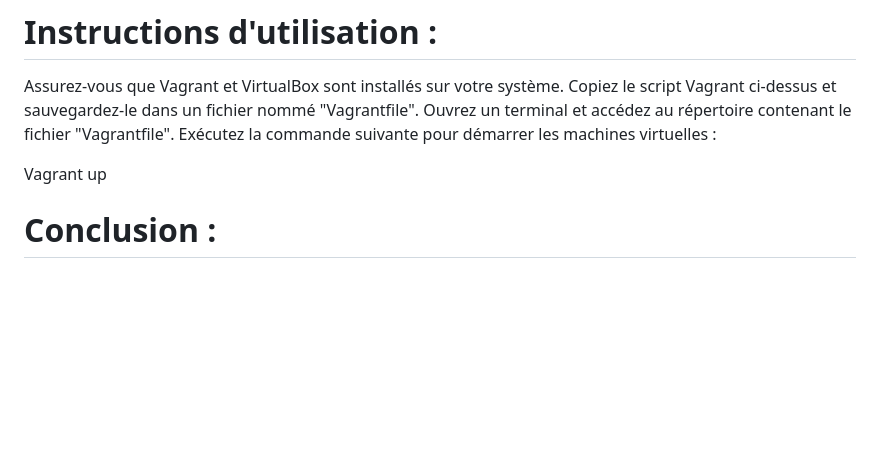
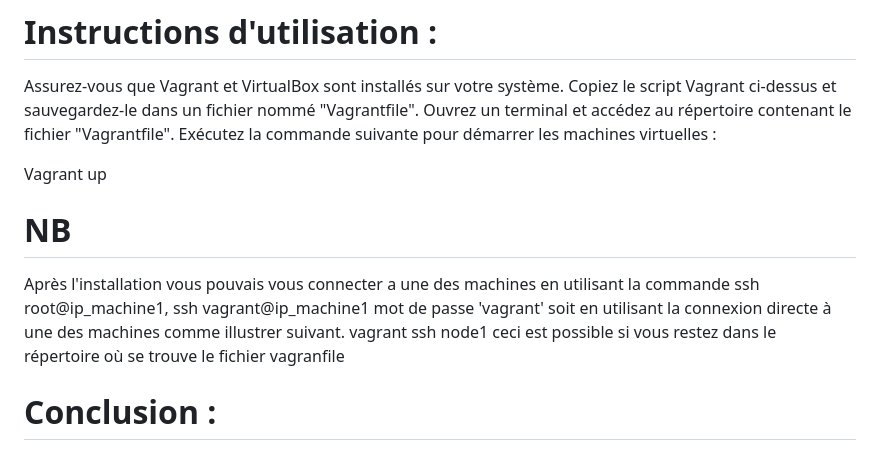
Before and after one commit to ancke25/ansibletes, a Markdown page: README.md, the part around the change. Rendered like a GitHub page; blank space fills up the shorter version.

Commit message:
add infos

```diff
--- a/README.md
+++ b/README.md
@@ -141,7 +141,11 @@ Ouvrez un terminal et accédez au répertoire contenant le fichier "Vagrantfile"
 Exécutez la commande suivante pour démarrer les machines virtuelles :
 
  Vagrant up
-
+# NB
+Après l'installation vous pouvais vous connecter a une des machines en utilisant la commande
+ssh root@ip_machine1, ssh vagrant@ip_machine1 mot de passe 'vagrant'
+soit en utilisant la connexion directe à une des machines comme illustrer suivant.
+vagrant ssh node1 ceci est possible si vous restez dans le répertoire où se trouve le fichier vagranfile
 
 # Conclusion :
 
```
